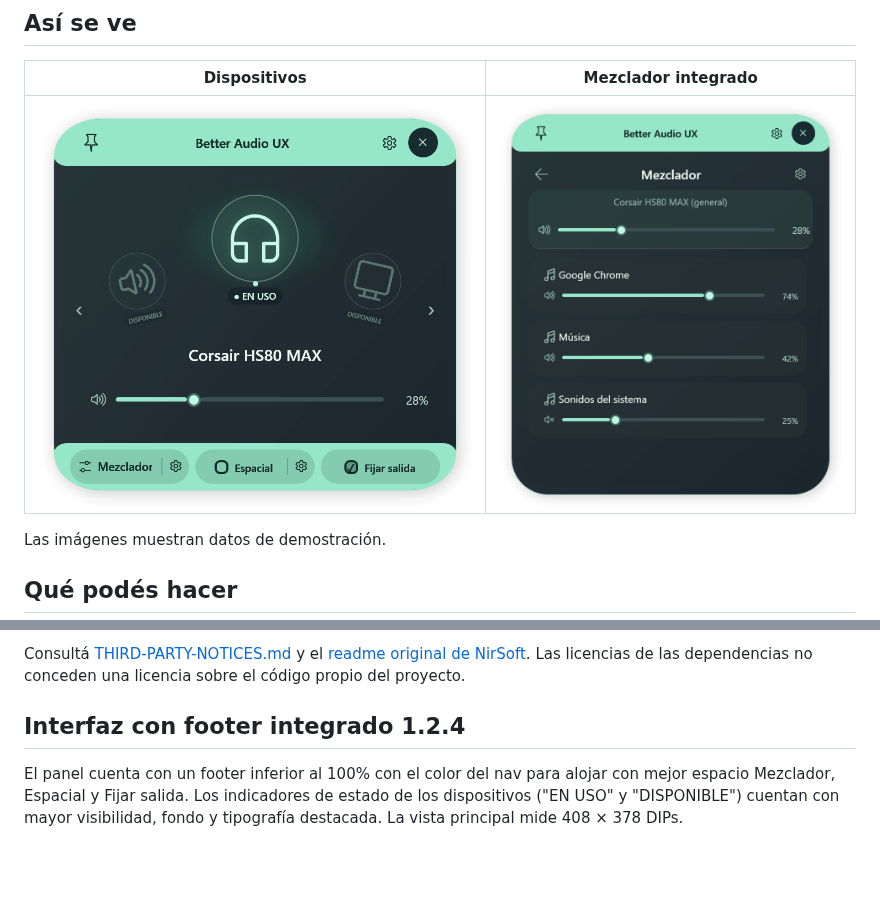
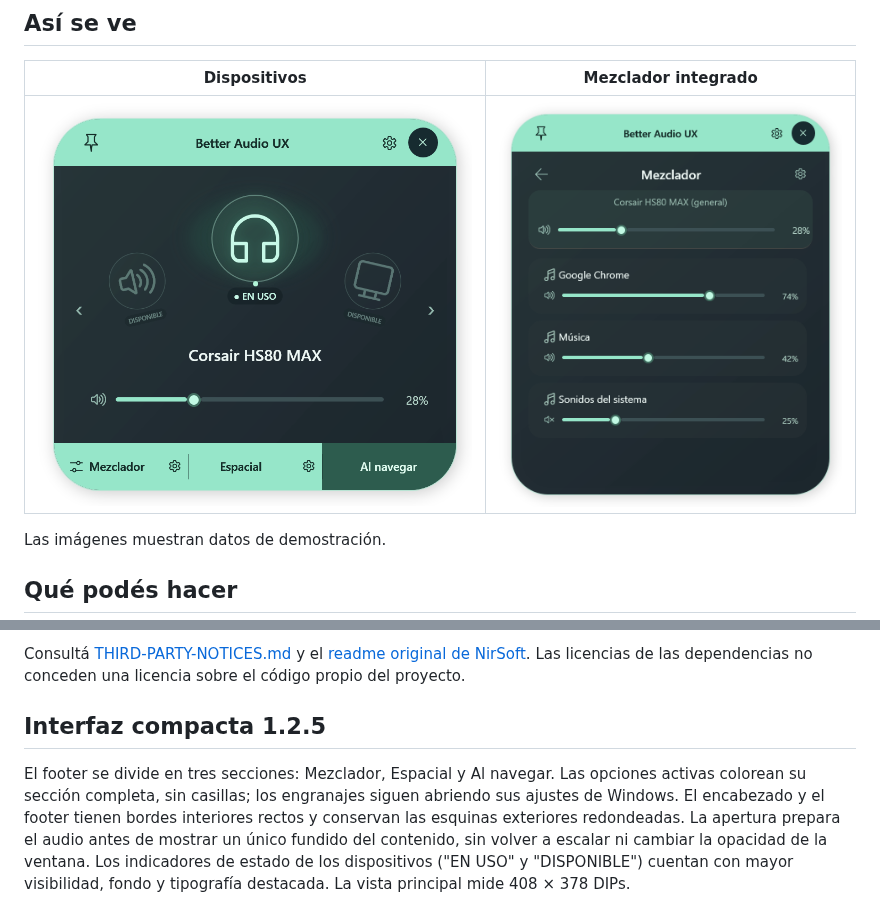
Before and after one commit to NicLen17/better-audio-ux, a Markdown page: README.md, 2 parts joined by grey strips. Rendered like a GitHub page; pictures changed too: docs/images/hud.png, docs/images/mixer.png; blank space fills up the shorter version.

Commit message:
Stabilize HUD reveal and divide footer into full-section toggles

```diff
--- a/README.md
+++ b/README.md
@@ -108,6 +108,6 @@ Utiliza NAudio.Wasapi/NAudio.Core (MIT), el runtime de .NET y **SoundVolumeComma
 
 Consultá [THIRD-PARTY-NOTICES.md](THIRD-PARTY-NOTICES.md) y el [readme original de NirSoft](ThirdParty/SoundVolumeCommandLine/readme.txt). Las licencias de las dependencias no conceden una licencia sobre el código propio del proyecto.
 
-## Interfaz con footer integrado 1.2.4
+## Interfaz compacta 1.2.5
 
-El panel cuenta con un footer inferior al 100% con el color del nav para alojar con mejor espacio Mezclador, Espacial y Fijar salida. Los indicadores de estado de los dispositivos ("EN USO" y "DISPONIBLE") cuentan con mayor visibilidad, fondo y tipografía destacada. La vista principal mide 408 × 378 DIPs.
+El footer se divide en tres secciones: Mezclador, Espacial y Al navegar. Las opciones activas colorean su sección completa, sin casillas; los engranajes siguen abriendo sus ajustes de Windows. El encabezado y el footer tienen bordes interiores rectos y conservan las esquinas exteriores redondeadas. La apertura prepara el audio antes de mostrar un único fundido del contenido, sin volver a escalar ni cambiar la opacidad de la ventana. Los indicadores de estado de los dispositivos ("EN USO" y "DISPONIBLE") cuentan con mayor visibilidad, fondo y tipografía destacada. La vista principal mide 408 × 378 DIPs.
```
Also changed, not shown: docs/DEVELOPMENT.md (+2 -2 lines), 4 other files.
